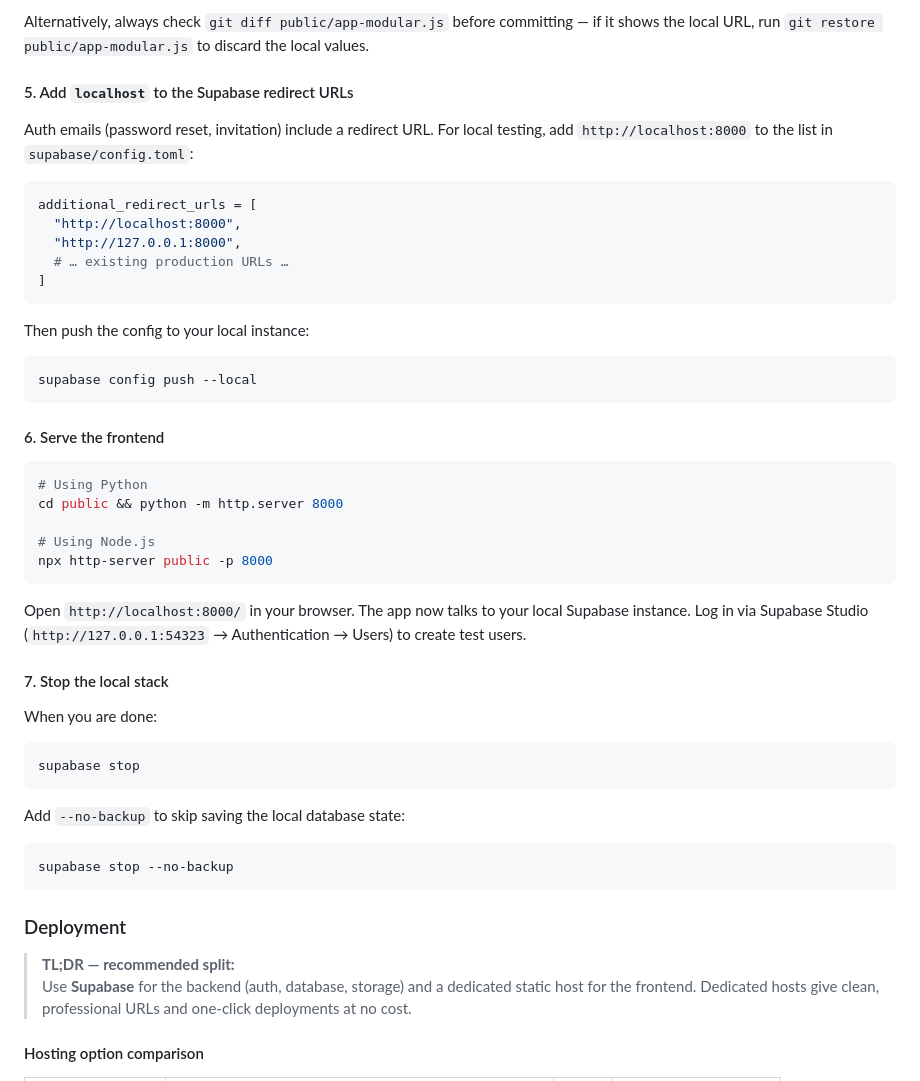
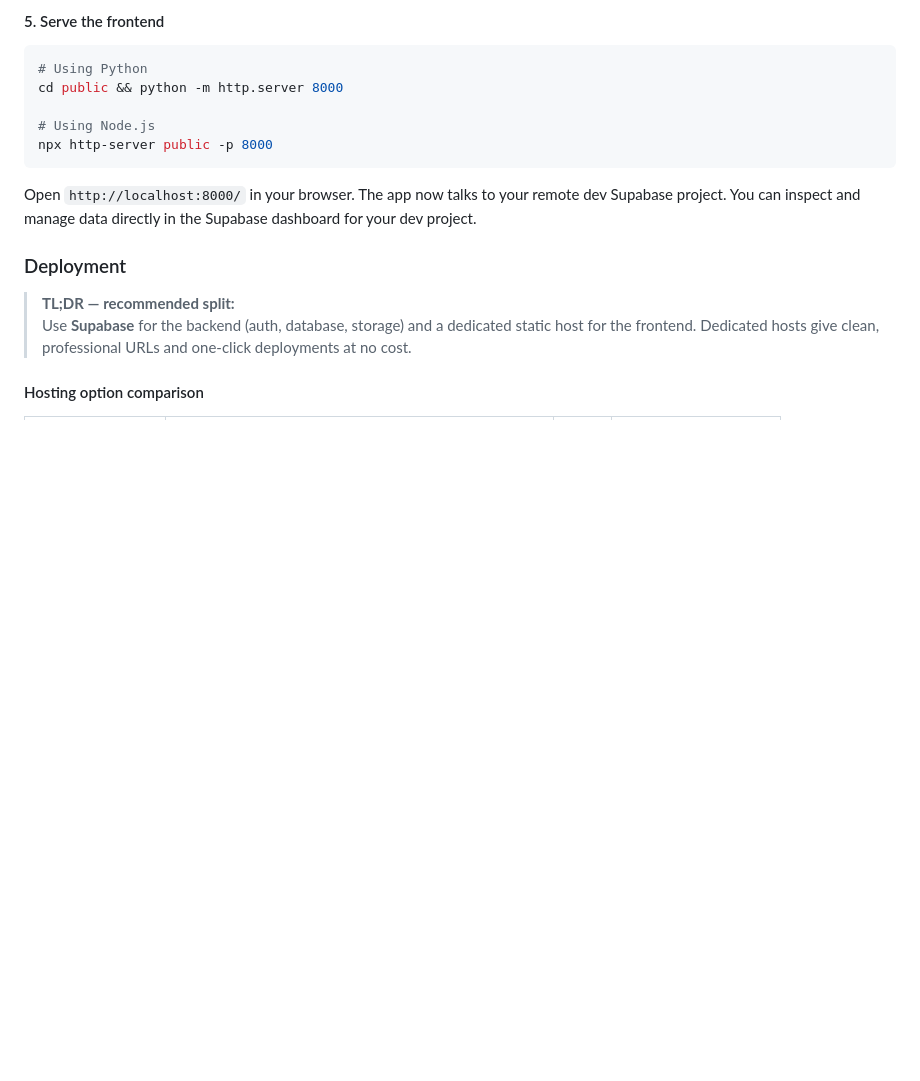
Before and after one commit to gaelc08/judo-coach-tracker, a Markdown page: README.md, the part around one of its changes. GitHub-like rendering; blank space fills up the shorter version.

Commit message:
docs: rewrite dev environment guide for remote Supabase project
Co-authored-by: gaelc08 <97412931+gaelc08@users.noreply.github.com>

````diff
--- a/README.md
+++ b/README.md
@@ -221,24 +202,4 @@ git stash pop
-Alternatively, always check `git diff public/app-modular.js` before committing — if it shows the local URL, run `git restore public/app-modular.js` to discard the local values.
-
-#### 5. Add `localhost` to the Supabase redirect URLs
-
-Auth emails (password reset, invitation) include a redirect URL.  For local testing, add `http://localhost:8000` to the list in `supabase/config.toml`:
-
-```toml
-additional_redirect_urls = [
-  "http://localhost:8000",
-  "http://127.0.0.1:8000",
-  # … existing production URLs …
-]
-```
-
-Then push the config to your local instance:
-
-```bash
-supabase config push --local
-```
-
-#### 6. Serve the frontend
+#### 5. Serve the frontend
 
 ```bash
 # Using Python
@@ -248,21 +209,7 @@ cd public && python -m http.server 8000
 npx http-server public -p 8000
 ```
 
-Open `http://localhost:8000/` in your browser.  The app now talks to your local Supabase instance.  Log in via Supabase Studio (`http://127.0.0.1:54323` → Authentication → Users) to create test users.
-
-#### 7. Stop the local stack
-
-When you are done:
-
-```bash
-supabase stop
-```
-
-Add `--no-backup` to skip saving the local database state:
-
-```bash
-supabase stop --no-backup
-```
+Open `http://localhost:8000/` in your browser.  The app now talks to your remote dev Supabase project.  You can inspect and manage data directly in the Supabase dashboard for your dev project.
 
 ### Deployment
 
````
Also changed, not shown: other parts of README.md (+43 -62 lines).
